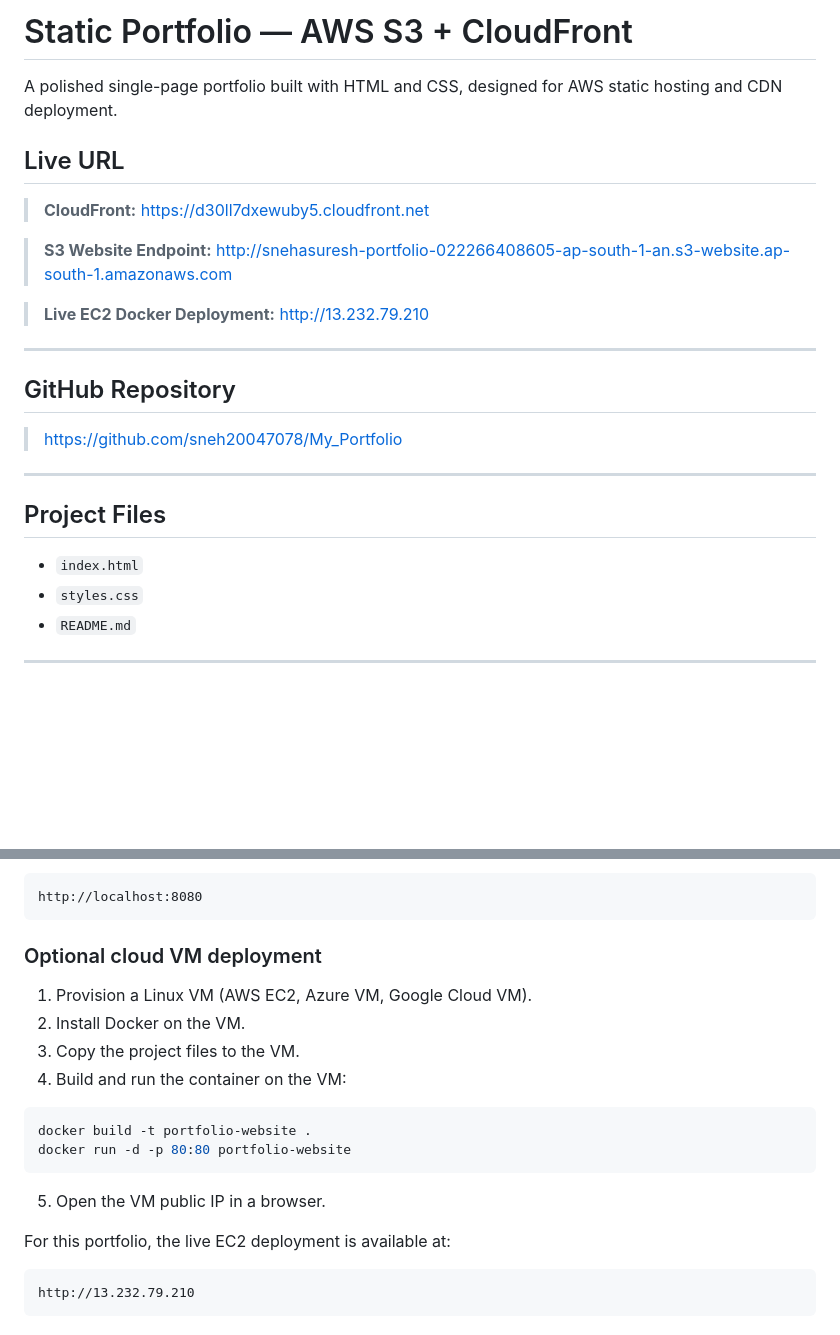
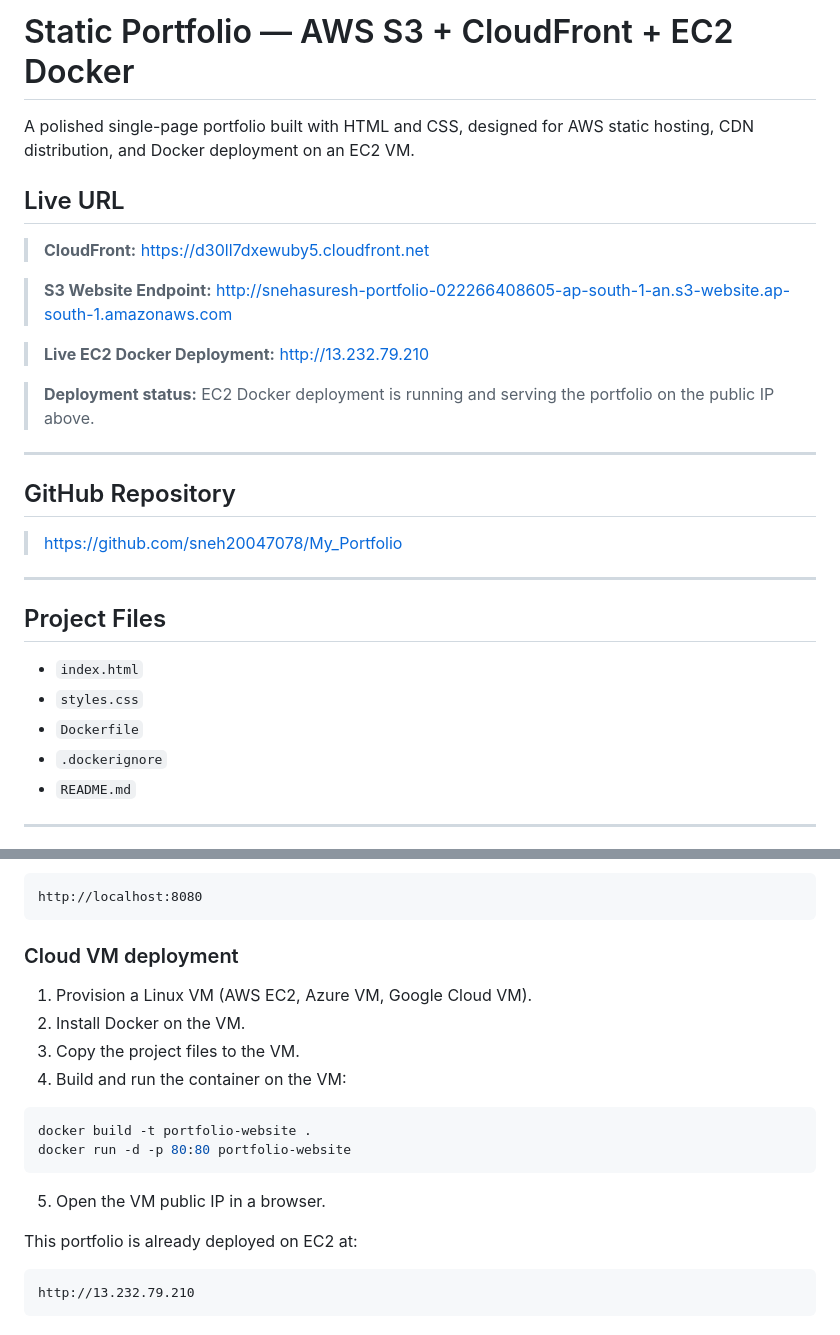
Before and after one commit to sneh20047078/My_Portfolio, a Markdown page: README.md, 2 parts joined by grey strips. Drawn GitHub-style; blank space fills up the shorter version.

Commit message:
Clarify README deployment summary and include Docker files

````diff
--- a/README.md
+++ b/README.md
@@ -1,6 +1,6 @@
-# Static Portfolio — AWS S3 + CloudFront
+# Static Portfolio — AWS S3 + CloudFront + EC2 Docker
 
-A polished single-page portfolio built with HTML and CSS, designed for AWS static hosting and CDN deployment.
+A polished single-page portfolio built with HTML and CSS, designed for AWS static hosting, CDN distribution, and Docker deployment on an EC2 VM.
 
 ## Live URL
 > **CloudFront:** https://d30ll7dxewuby5.cloudfront.net
@@ -8,6 +8,8 @@ A polished single-page portfolio built with HTML and CSS, designed for AWS stati
 > **S3 Website Endpoint:** http://snehasuresh-portfolio-022266408605-ap-south-1-an.s3-website.ap-south-1.amazonaws.com
 
 > **Live EC2 Docker Deployment:** http://13.232.79.210
+
+> **Deployment status:** EC2 Docker deployment is running and serving the portfolio on the public IP above.
 
 ---
 
@@ -19,6 +21,8 @@ A polished single-page portfolio built with HTML and CSS, designed for AWS stati
 ## Project Files
 - `index.html`
 - `styles.css`
+- `Dockerfile`
+- `.dockerignore`
 - `README.md`
 
 ---
@@ -108,7 +112,7 @@ Open your browser at:
 http://localhost:8080
 ```
 
-### Optional cloud VM deployment
+### Cloud VM deployment
 1. Provision a Linux VM (AWS EC2, Azure VM, Google Cloud VM).
 2. Install Docker on the VM.
 3. Copy the project files to the VM.
@@ -119,7 +123,7 @@ docker run -d -p 80:80 portfolio-website
 ```
 5. Open the VM public IP in a browser.
 
-For this portfolio, the live EC2 deployment is available at:
+This portfolio is already deployed on EC2 at:
 ```text
 http://13.232.79.210
 ```
````
